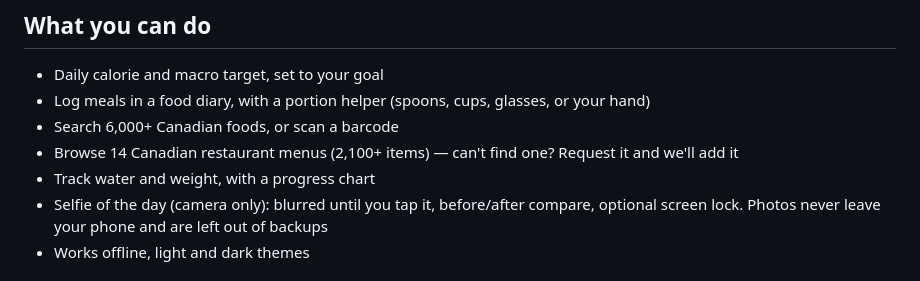
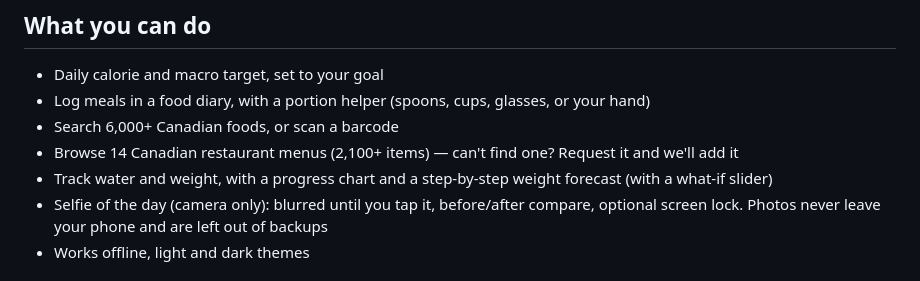
Before and after one commit to mrboora04/ICE3, a Markdown page: README.md, the part around the change. GitHub-like rendering.

```diff
--- a/README.md
+++ b/README.md
@@ -19,7 +19,7 @@ Track calories and macros. No account, everything stays on your phone.
 - Log meals in a food diary, with a portion helper (spoons, cups, glasses, or your hand)
 - Search 6,000+ Canadian foods, or scan a barcode
 - Browse 14 Canadian restaurant menus (2,100+ items) — can't find one? Request it and we'll add it
-- Track water and weight, with a progress chart
+- Track water and weight, with a progress chart and a step-by-step weight forecast (with a what-if slider)
 - Selfie of the day (camera only): blurred until you tap it, before/after compare, optional screen lock. Photos never leave your phone and are left out of backups
 - Works offline, light and dark themes
 
```
Also changed, not shown: docs/screenshots/progress.png, docs/screenshots/progress_tall.png, docs/screenshots/progress_tall_dark.png, docs/screenshots/today.png, docs/screenshots/today_tall.png, docs/screenshots/today_tall_dark.png, 9 other files.
